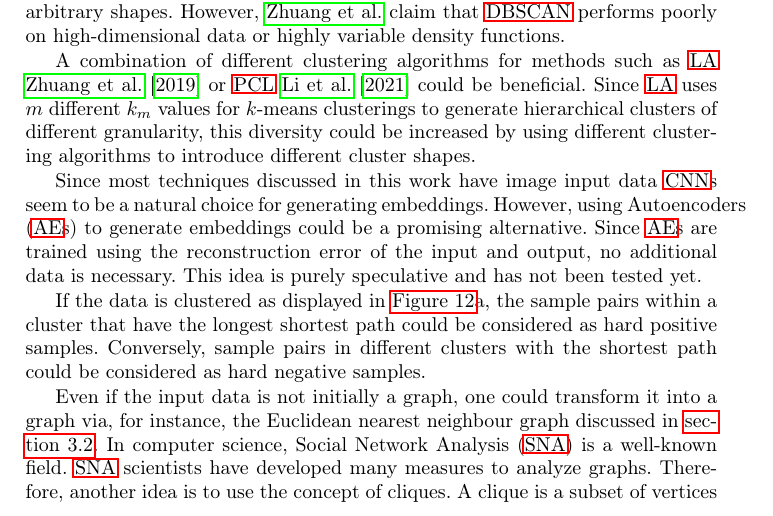
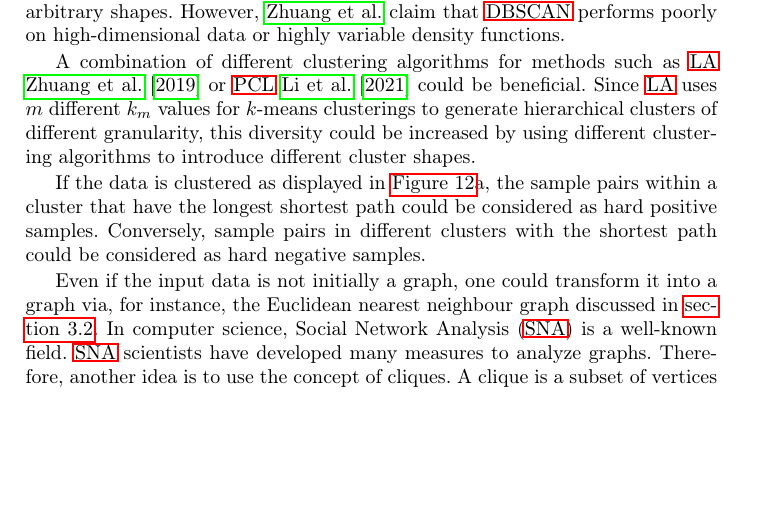
Before and after one commit to KlaraGtknst/master-seminar-ies, a LaTeX thesis (main.tex, which reads sections/conclusion/own_ideas.tex): part of page 19 of 26, cut so that both start at the same text, the shorter picture padded with empty space. Compiled offline with pdfLaTeX.

Commit message:
task: Omit AE, bc VAE can be implemented using CNNs

```diff
--- a/sections/conclusion/own_ideas.tex
+++ b/sections/conclusion/own_ideas.tex
@@ -19,11 +19,11 @@ to generate hierarchical clusters of different granularity,
 this diversity could be increased by using different clustering algorithms to introduce different cluster shapes.
 
 % AE instead of CNN
-% TODO: CNNs and Autoencoders are not mutaly exclusive. Since CNNs are an architecture and VAEs are a Framework VAEs can be implemented using CNNs. Just a minor note.
-Since most techniques discussed in this work have image input data \acp{cnn} seem to be a natural choice for generating embeddings.
-However, using \acp{ae} to generate embeddings could be a promising alternative.
-Since \acp{ae} are trained using the reconstruction error of the input and output, no additional data is necessary.
-This idea is purely speculative and has not been tested yet.
+% CNNs and Autoencoders are not mutaly exclusive: CNN = architecture, VAE = Framework, can be implemented using CNNs
+% Since most techniques discussed in this work have image input data \acp{cnn} seem to be a natural choice for generating embeddings.
+% However, using \acp{ae} to generate embeddings could be a promising alternative.
+% Since \acp{ae} are trained using the reconstruction error of the input and output, no additional data is necessary.
+% This idea is purely speculative and has not been tested yet.
 
 % shortest path in graph
 If the data is clustered as displayed in \autoref{fig:graph_svm}a,
```
